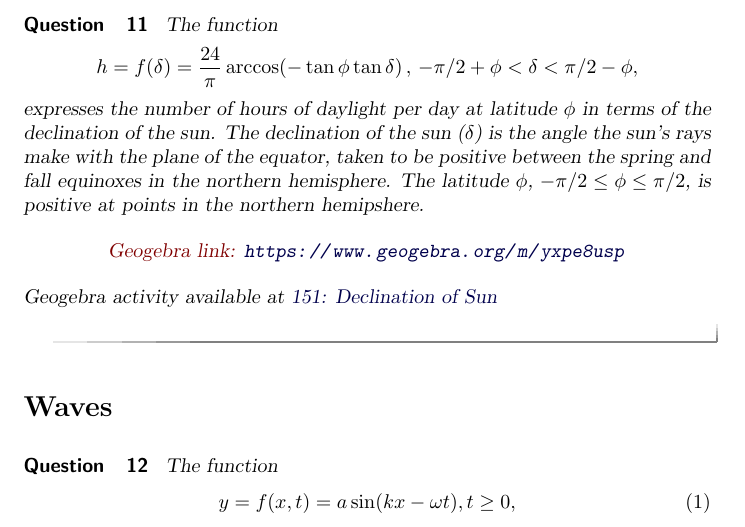
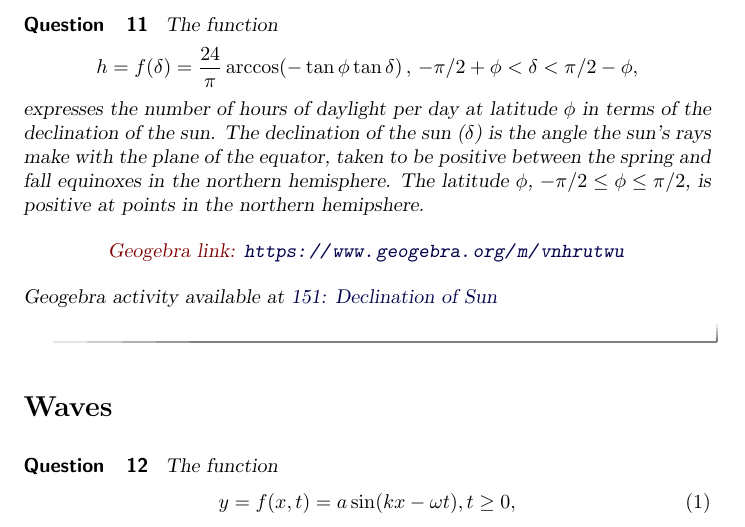
Before and after one commit to fkuczmar/Calculus1, a LaTeX document (ImplicitD/ImplicitD.tex): part of page 5 of 6, cut so that both start at the same text. Compiled offline with pdfLaTeX.

Commit message:
Problems

```diff
--- a/ImplicitD/ImplicitD.tex
+++ b/ImplicitD/ImplicitD.tex
@@ -265,7 +265,7 @@ expresses the number of hours of daylight per day at latitude $\phi$ in terms of
 
 \begin{onlineOnly}
     \begin{center}
-\geogebra{yxpe8usp}{900}{600}
+\geogebra{vnhrutwu}{900}{600}
 \end{center}
 \end{onlineOnly}
 
```
